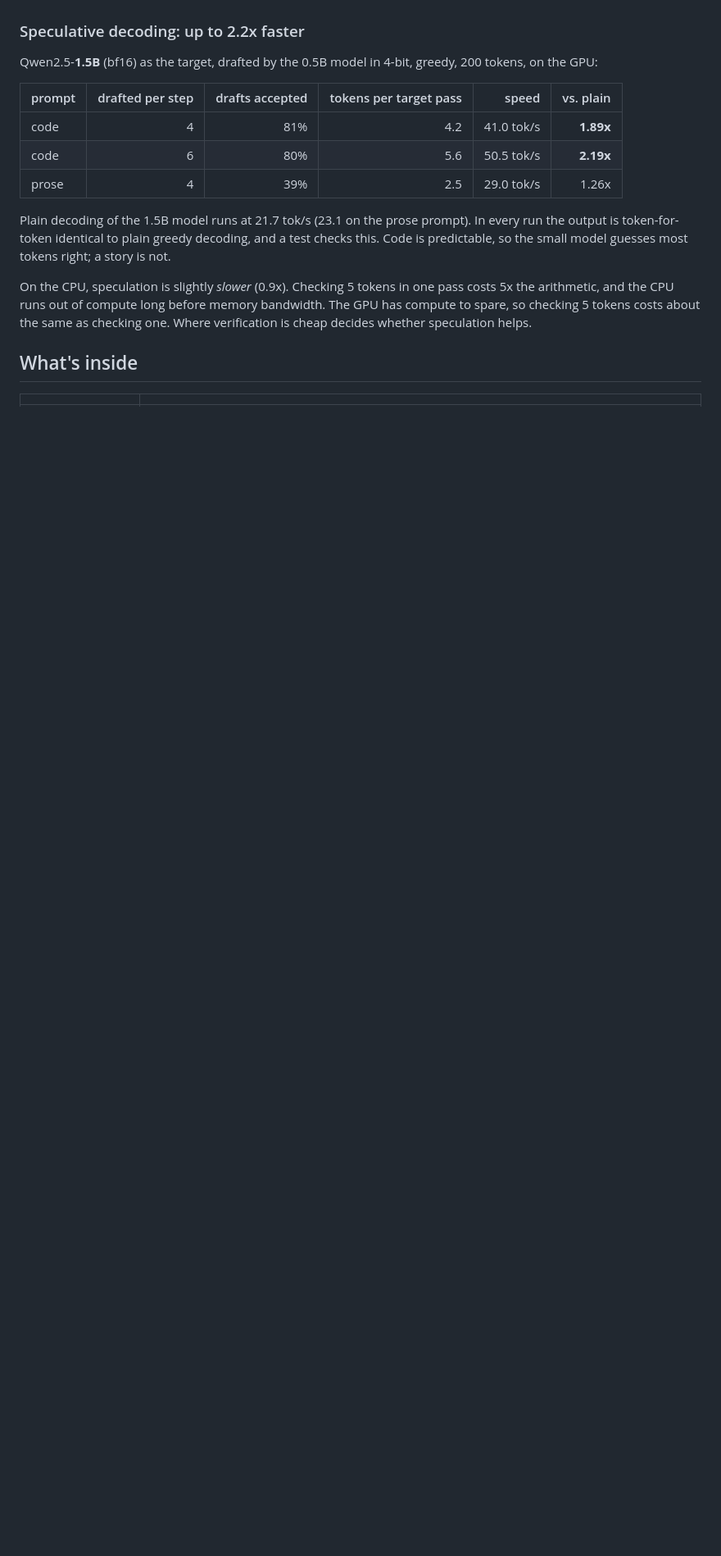
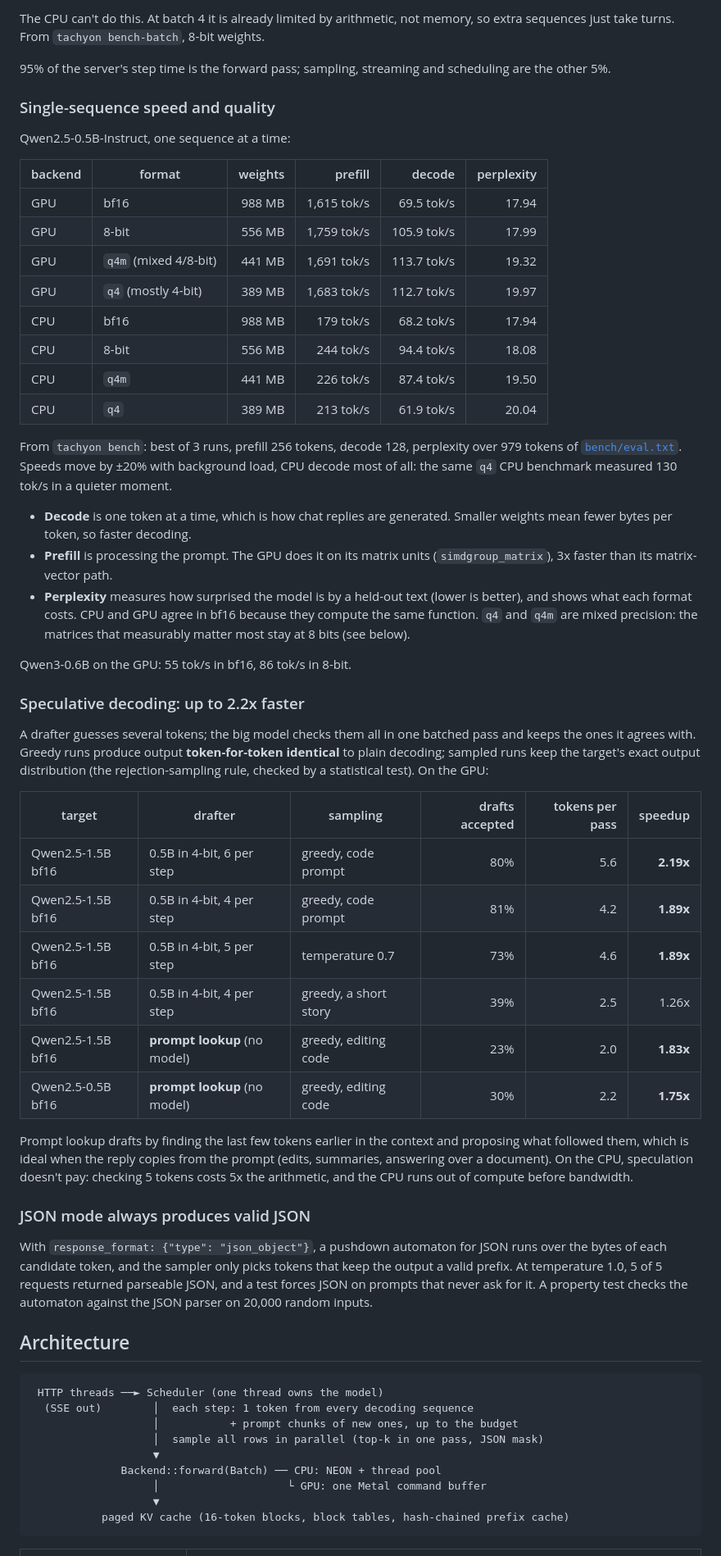
Before and after one commit to divyanshkhurana06/Tachyon, a Markdown page: README.md, the part around one of its changes. Shown at 82% size. GitHub-like rendering; blank space fills up the shorter version.

````diff
--- a/README.md
+++ b/README.md
@@ -27,19 +35,62 @@ From `tachyon bench`: best of 3 runs, prefill 256 tokens, decode 128, perplexity
+The CPU can't do this. At batch 4 it is already limited by arithmetic, not memory, so extra sequences just take turns. From `tachyon bench-batch`, 8-bit weights.
+
+95% of the server's step time is the forward pass; sampling, streaming and scheduling are the other 5%.
+
+### Single-sequence speed and quality
+
+Qwen2.5-0.5B-Instruct, one sequence at a time:
+
+| backend | format | weights | prefill | decode | perplexity |
+|---|---|---:|---:|---:|---:|
+| GPU | bf16 | 988 MB | 1,615 tok/s | 69.5 tok/s | 17.94 |
+| GPU | 8-bit | 556 MB | 1,759 tok/s | 105.9 tok/s | 17.99 |
+| GPU | `q4m` (mixed 4/8-bit) | 441 MB | 1,691 tok/s | 113.7 tok/s | 19.32 |
+| GPU | `q4` (mostly 4-bit) | 389 MB | 1,683 tok/s | 112.7 tok/s | 19.97 |
+| CPU | bf16 | 988 MB | 179 tok/s | 68.2 tok/s | 17.94 |
+| CPU | 8-bit | 556 MB | 244 tok/s | 94.4 tok/s | 18.08 |
+| CPU | `q4m` | 441 MB | 226 tok/s | 87.4 tok/s | 19.50 |
+| CPU | `q4` | 389 MB | 213 tok/s | 61.9 tok/s | 20.04 |
+
+From `tachyon bench`: best of 3 runs, prefill 256 tokens, decode 128, perplexity over 979 tokens of [`bench/eval.txt`](bench/eval.txt). Speeds move by ±20% with background load, CPU decode most of all: the same `q4` CPU benchmark measured 130 tok/s in a quieter moment.
+
+- **Decode** is one token at a time, which is how chat replies are generated. Smaller weights mean fewer bytes per token, so faster decoding.
+- **Prefill** is processing the prompt. The GPU does it on its matrix units (`simdgroup_matrix`), 3x faster than its matrix-vector path.
+- **Perplexity** measures how surprised the model is by a held-out text (lower is better), and shows what each format costs. CPU and GPU agree in bf16 because they compute the same function. `q4` and `q4m` are mixed precision: the matrices that measurably matter most stay at 8 bits (see below).
+
+Qwen3-0.6B on the GPU: 55 tok/s in bf16, 86 tok/s in 8-bit.
 
 ### Speculative decoding: up to 2.2x faster
 
-Qwen2.5-**1.5B** (bf16) as the target, drafted by the 0.5B model in 4-bit, greedy, 200 tokens, on the GPU:
+A drafter guesses several tokens; the big model checks them all in one batched pass and keeps the ones it agrees with. Greedy runs produce output **token-for-token identical** to plain decoding; sampled runs keep the target's exact output distribution (the rejection-sampling rule, checked by a statistical test). On the GPU:
 
-| prompt | drafted per step | drafts accepted | tokens per target pass | speed | vs. plain |
-|---|---:|---:|---:|---:|---:|
-| code | 4 | 81% | 4.2 | 41.0 tok/s | **1.89x** |
-| code | 6 | 80% | 5.6 | 50.5 tok/s | **2.19x** |
-| prose | 4 | 39% | 2.5 | 29.0 tok/s | 1.26x |
+| target | drafter | sampling | drafts accepted | tokens per pass | speedup |
+|---|---|---|---:|---:|---:|
+| Qwen2.5-1.5B bf16 | 0.5B in 4-bit, 6 per step | greedy, code prompt | 80% | 5.6 | **2.19x** |
+| Qwen2.5-1.5B bf16 | 0.5B in 4-bit, 4 per step | greedy, code prompt | 81% | 4.2 | **1.89x** |
+| Qwen2.5-1.5B bf16 | 0.5B in 4-bit, 5 per step | temperature 0.7 | 73% | 4.6 | **1.89x** |
+| Qwen2.5-1.5B bf16 | 0.5B in 4-bit, 4 per step | greedy, a short story | 39% | 2.5 | 1.26x |
+| Qwen2.5-1.5B bf16 | **prompt lookup** (no model) | greedy, editing code | 23% | 2.0 | **1.83x** |
+| Qwen2.5-0.5B bf16 | **prompt lookup** (no model) | greedy, editing code | 30% | 2.2 | **1.75x** |
 
-Plain decoding of the 1.5B model runs at 21.7 tok/s (23.1 on the prose prompt). In every run the output is token-for-token identical to plain greedy decoding, and a test checks this. Code is predictable, so the small model guesses most tokens right; a story is not.
+Prompt lookup drafts by finding the last few tokens earlier in the context and proposing what followed them, which is ideal when the reply copies from the prompt (edits, summaries, answering over a document). On the CPU, speculation doesn't pay: checking 5 tokens costs 5x the arithmetic, and the CPU runs out of compute before bandwidth.
 
-On the CPU, speculation is slightly *slower* (0.9x). Checking 5 tokens in one pass costs 5x the arithmetic, and the CPU runs out of compute long before memory bandwidth. The GPU has compute to spare, so checking 5 tokens costs about the same as checking one. Where verification is cheap decides whether speculation helps.
+### JSON mode always produces valid JSON
 
-## What's inside
+With `response_format: {"type": "json_object"}`, a pushdown automaton for JSON runs over the bytes of each candidate token, and the sampler only picks tokens that keep the output a valid prefix. At temperature 1.0, 5 of 5 requests returned parseable JSON, and a test forces JSON on prompts that never ask for it. A property test checks the automaton against the JSON parser on 20,000 random inputs.
+
+## Architecture
+
+```text
+ HTTP threads ──► Scheduler (one thread owns the model)
+  (SSE out)        │  each step: 1 token from every decoding sequence
+                   │           + prompt chunks of new ones, up to the budget
+                   │  sample all rows in parallel (top-k in one pass, JSON mask)
+                   ▼
+              Backend::forward(Batch) ── CPU: NEON + thread pool
+                   │                    └ GPU: one Metal command buffer
+                   ▼
+           paged KV cache (16-token blocks, block tables, hash-chained prefix cache)
+```
 
 | | |
 |---|---|
````
Also changed, not shown: other parts of README.md (+61 -51 lines), ROADMAP.md (+51 -54 lines), docs/chat-ui.jpg, 1 other file.
